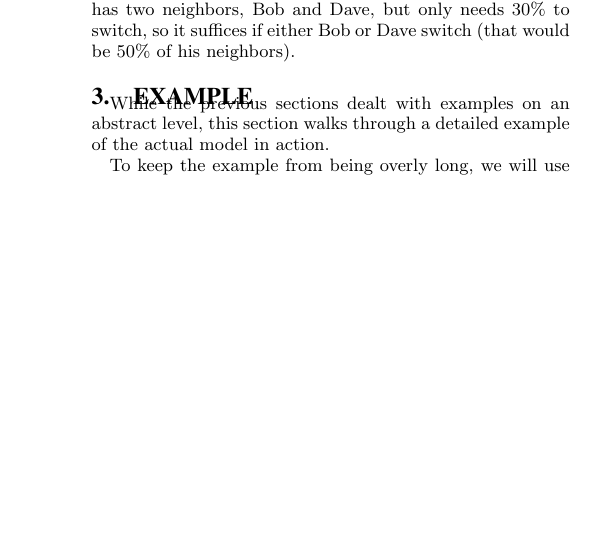
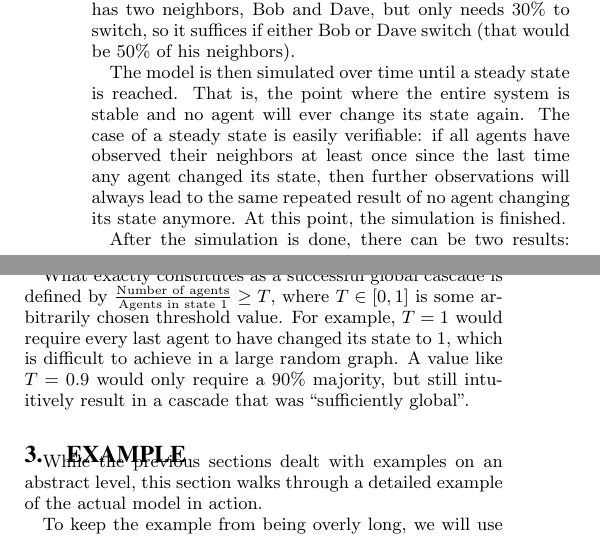
Before and after one commit to turbopope/nss, a LaTeX paper (paper/paper.tex): part of one column of page 2 of 4 before the commit and two parts of the columns of page 2 of 5 after it, the two joined at a grey line, cut so that both start at the same text, the shorter picture padded with empty space. Compiled offline with pdfLaTeX.

Commit message:
Describe what a successful cascade is

```diff
--- a/paper/paper.tex
+++ b/paper/paper.tex
@@ -86,6 +86,12 @@ In independent random intervals, each node with state $0$ checks the state of al
 However, an agent with state $1$ will never switch back to state $0$. This does not directly map to a concept in a real-world example, as people may stop using an application at a later time. See also section \ref{sec:threats}.
 
 In the example with Alice and the others, we apply the first probability distribution from above. Let us say that Alice and Bob are assigned a threshold of $\phi_{Alice} = \phi_{Bob} = 0.5$ (for which the probability is $20\%$), Charly is assigned $\phi_{Charly} = 0.3$ and Dave $\phi_{Dave} = 0.9$. This means that Dave is very hard to ``convince'', at least $90\%$ of his neighbors must use WhatsApp before he decides to use it (switch his state to $1$), whereas Charly already switches if only $30\%$ of his neighbors adopt the technology. Since Dave has only 1 neighbor, Charly, he switches as soon as Charly switches (in this case, $100\%$ of his neighbors would have switched). Dave has two neighbors, Bob and Dave, but only needs $30\%$ to switch, so it suffices if either Bob or Dave switch (that would be $50\%$ of his neighbors).
+
+The model is then simulated over time until a steady state is reached. That is, the point where the entire system is stable and no agent will ever change its state again. The case of a steady state is easily verifiable: if all agents have observed their neighbors at least once since the last time any agent changed its state, then further observations will always lead to the same repeated result of no agent changing its state anymore. At this point, the simulation is finished.
+
+After the simulation is done, there can be two results: either the experiment was successful and a global cascade has occurred, or the experiment has failed and the cascade was too small to be considered global.
+
+What exactly constitutes as a successful global cascade is defined by $\frac{\textmd{Number of agents}}{\textmd{Agents in state } 1} \geq T$, where $T \in [0, 1]$ is some arbitrarily chosen threshold value. For example, $T = 1$ would require every last agent to have changed its state to $1$, which is difficult to achieve in a large random graph. A value like $T = 0.9$ would only require a 90\% majority, but still intuitively result in a cascade that was ``sufficiently global''.
 
 
 \section{Example}\label{sec:example}
```
